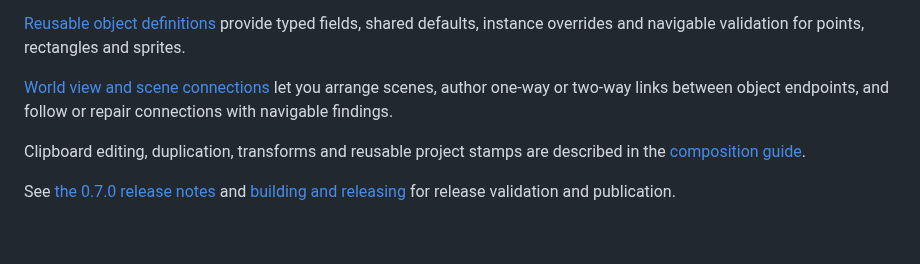
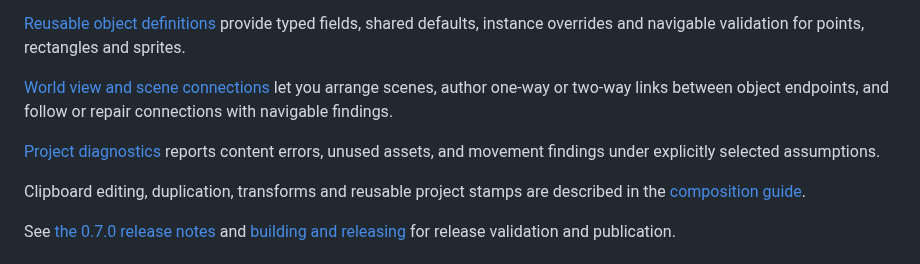
Before and after one commit to cliffom/gbc-scene-forge, a Markdown page: README.md, the part around the change. Drawn GitHub-style; blank space fills up the shorter version.

Commit message:
Add project diagnostics with navigable findings

```diff
--- a/README.md
+++ b/README.md
@@ -253,6 +253,9 @@ points, rectangles and sprites.
 let you arrange scenes, author one-way or two-way links between object endpoints,
 and follow or repair connections with navigable findings.
 
+[Project diagnostics](docs/STANDALONE.md#project-diagnostics) reports content errors,
+unused assets, and movement findings under explicitly selected assumptions.
+
 Clipboard editing, duplication, transforms and reusable project stamps are described
 in the [composition guide](docs/STANDALONE.md#clipboard-and-reusable-stamps).
 
```
Also changed, not shown: docs/STANDALONE.md (+86 -0 lines), docs/screenshots/diagnostics/report.png (added), 10 other files.
